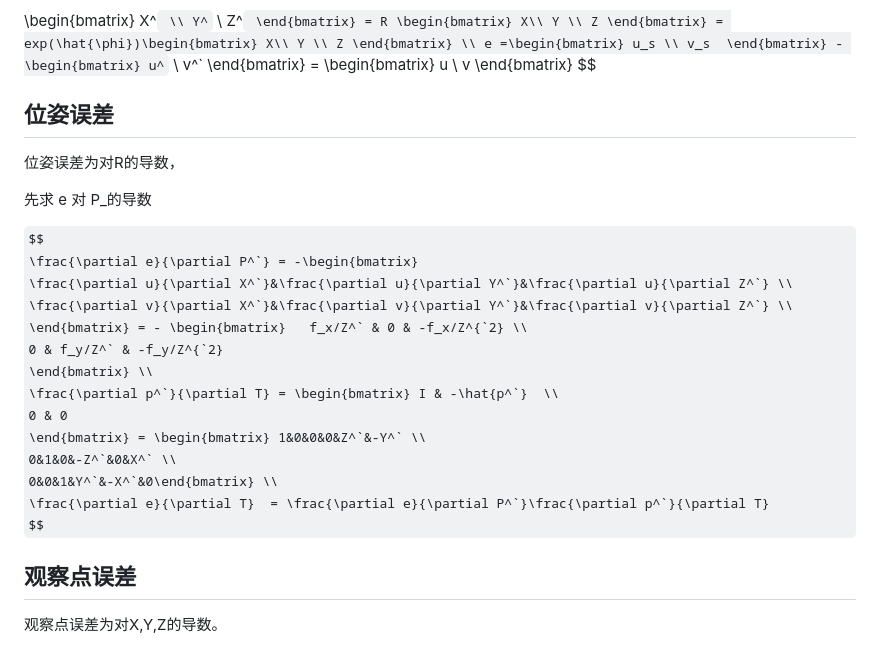
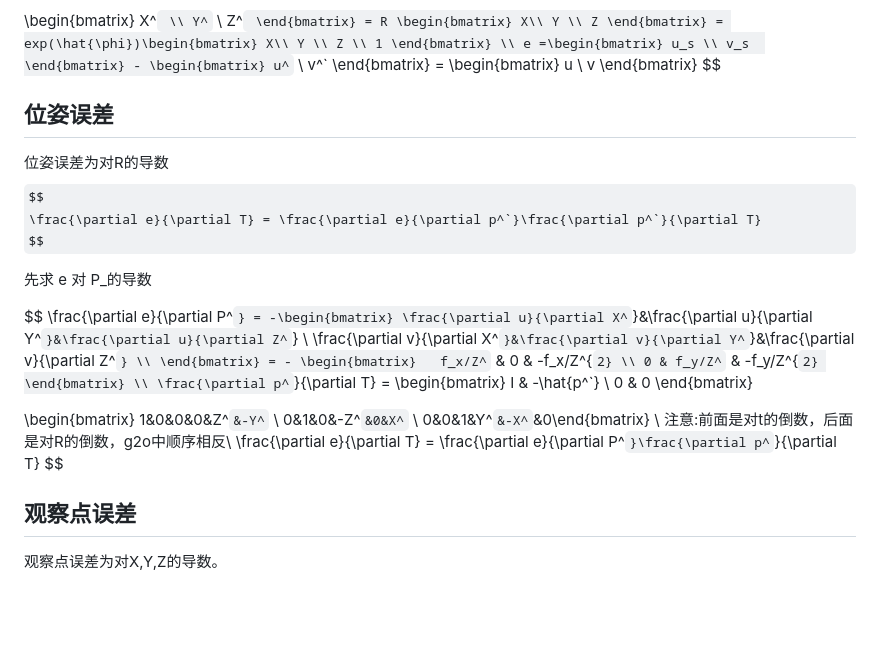
Before and after one commit to wumingshi11/slam, a Markdown page: doc/slam中公式推导.md, the part around the change. Rendered like a GitHub page; some formulas as TeX source; blank space fills up the shorter version.

```diff
--- a/doc/slam中公式推导.md
+++ b/doc/slam中公式推导.md
@@ -124,7 +124,8 @@ Z
 \end{bmatrix} = exp(\hat{\phi})\begin{bmatrix}
 X\\
 Y \\
-Z
+Z \\
+1
 \end{bmatrix} \\
 e =\begin{bmatrix}
 u_s \\
@@ -140,7 +141,10 @@ $$
 
 ## 位姿误差
 
-位姿误差为对R的导数，
+位姿误差为对R的导数
+$$
+\frac{\partial e}{\partial T} = \frac{\partial e}{\partial p^`}\frac{\partial p^`}{\partial T}
+$$
 
 先求 e 对 P_的导数
 
@@ -153,9 +157,12 @@ $$
 \end{bmatrix} \\
 \frac{\partial p^`}{\partial T} = \begin{bmatrix} I & -\hat{p^`}  \\
 0 & 0
-\end{bmatrix} = \begin{bmatrix} 1&0&0&0&Z^`&-Y^` \\
+\end{bmatrix}
+
+\begin{bmatrix} 1&0&0&0&Z^`&-Y^` \\
 0&1&0&-Z^`&0&X^` \\
 0&0&1&Y^`&-X^`&0\end{bmatrix} \\
+注意:前面是对t的倒数，后面是对R的倒数，g2o中顺序相反\\
 \frac{\partial e}{\partial T}  = \frac{\partial e}{\partial P^`}\frac{\partial p^`}{\partial T}
 $$
 
```
Also changed, not shown: doc/orb_slam源码阅读/3_优化.md (+112 -6 lines), doc/orb_slam源码阅读/4_IMU.md (added).
